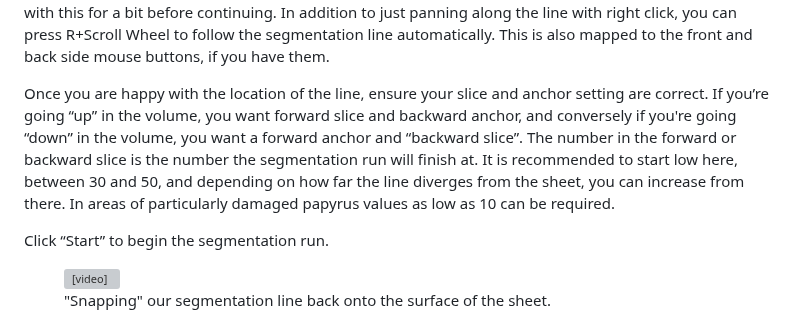
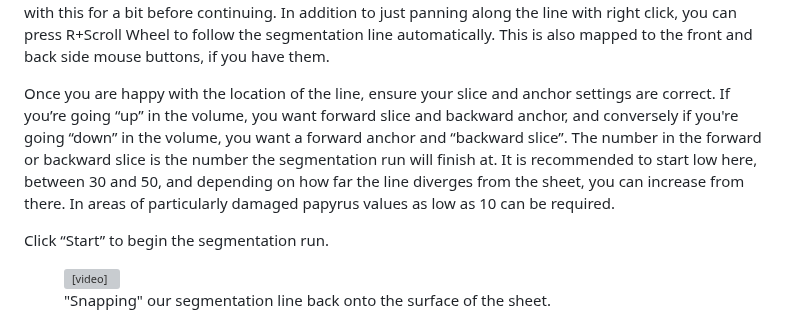
Before and after one commit to tomhsiao1260/villa, a Markdown page: scrollprize-website/docs/06_tutorial3.md, the part around the change. Rendered like a GitHub page; grey boxes are pictures that could not be loaded.

Commit message:
Update docs/06_tutorial3.md
Co-authored-by: danieldegroot2 <67521919+danieldegroot2@users.noreply.github.com>

```diff
--- a/scrollprize-website/docs/06_tutorial3.md
+++ b/scrollprize-website/docs/06_tutorial3.md
@@ -319,7 +319,7 @@ Now, click “Segmentation Tool” (You can also enter the segmentation tool by
 
 If at this point your segmentation line is off the sheet, you can manipulate it in a few ways. The primary method for manipulating this line is to “snap” it to a point, by clicking. VC will take the X nearest points to the cursor (where X is the input range setting located in the bottom right, also in/decreased by hitting A and D respectively) and snap them to the cursor. You can also click and drag the line itself. Play around with this for a bit before continuing. In addition to just panning along the line with right click, you can press R+Scroll Wheel to follow the segmentation line automatically. This is also mapped to the front and back side mouse buttons, if you have them.
 
-Once you are happy with the location of the line, ensure your slice and anchor setting are correct. If you’re going “up” in the volume, you want forward slice and backward anchor, and conversely if you're going “down” in the volume, you want a forward anchor and “backward slice”. The number in the forward or backward slice is the number the segmentation run will finish at. It is recommended to start low here, between 30 and 50, and depending on how far the line diverges from the sheet, you can increase from there. In areas of particularly damaged papyrus values as low as 10 can be required.
+Once you are happy with the location of the line, ensure your slice and anchor settings are correct. If you’re going “up” in the volume, you want forward slice and backward anchor, and conversely if you're going “down” in the volume, you want a forward anchor and “backward slice”. The number in the forward or backward slice is the number the segmentation run will finish at. It is recommended to start low here, between 30 and 50, and depending on how far the line diverges from the sheet, you can increase from there. In areas of particularly damaged papyrus values as low as 10 can be required.
 
 Click “Start” to begin the segmentation run.
 
```
